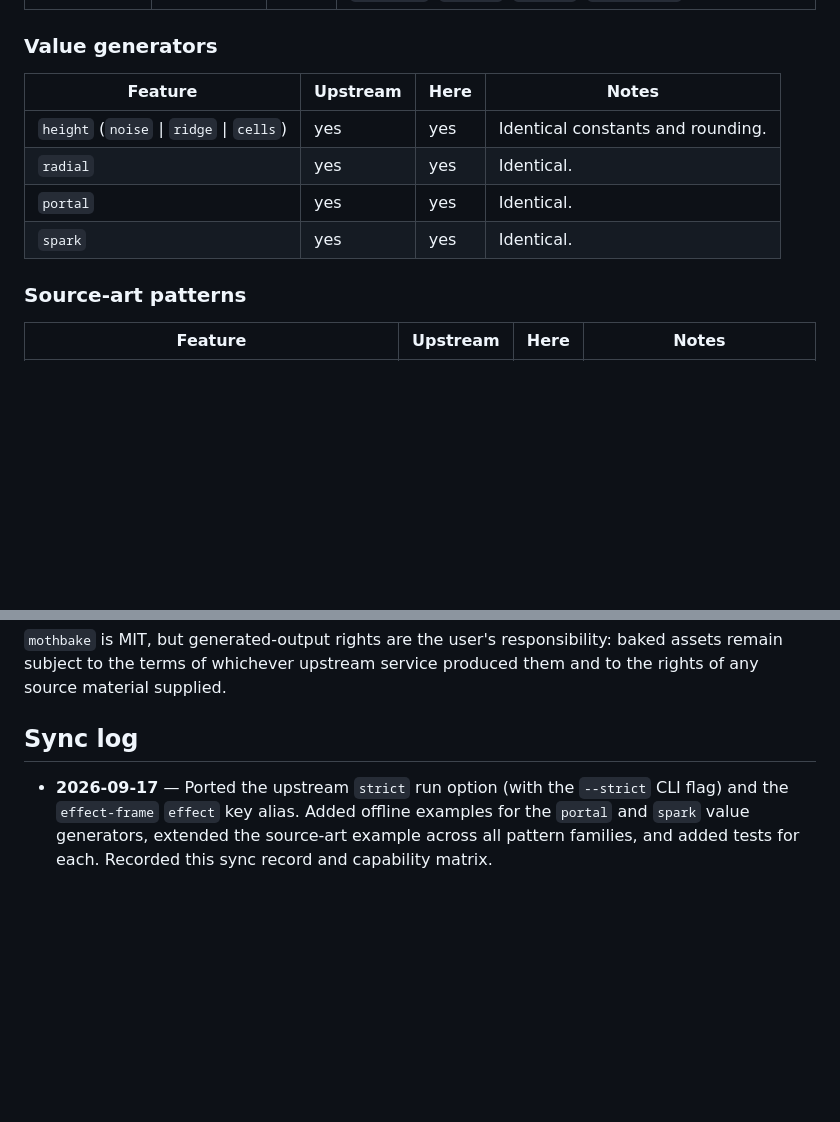
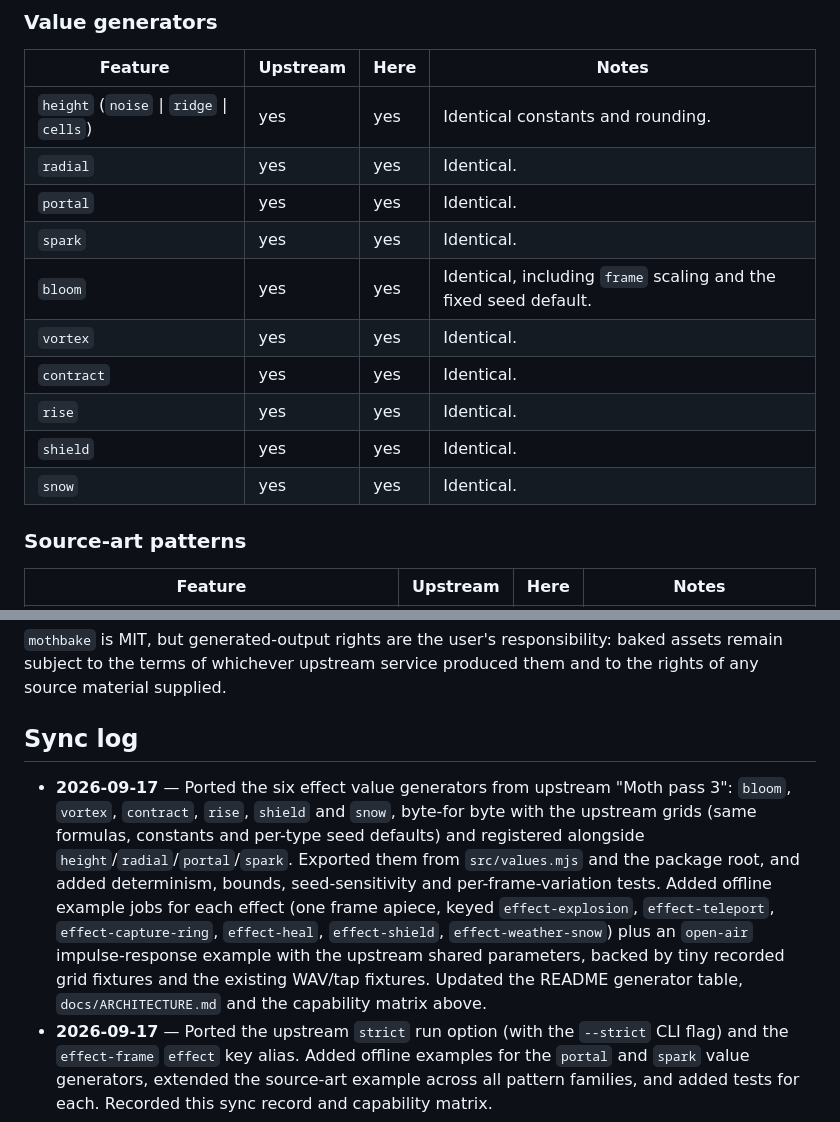
Before and after one commit to mojomast/mothbake, a Markdown page: docs/SYNC.md, 2 parts joined by grey strips. GitHub-like rendering; blank space fills up the shorter version.

```diff
--- a/docs/SYNC.md
+++ b/docs/SYNC.md
@@ -70,6 +70,12 @@ pipeline; "here" is `mothbake`.
 | `radial` | yes | yes | Identical. |
 | `portal` | yes | yes | Identical. |
 | `spark` | yes | yes | Identical. |
+| `bloom` | yes | yes | Identical, including `frame` scaling and the fixed seed default. |
+| `vortex` | yes | yes | Identical. |
+| `contract` | yes | yes | Identical. |
+| `rise` | yes | yes | Identical. |
+| `shield` | yes | yes | Identical. |
+| `snow` | yes | yes | Identical. |
 
 ### Source-art patterns
 
@@ -116,6 +122,18 @@ them and to the rights of any source material supplied.
 
 ## Sync log
 
+- **2026-09-17** — Ported the six effect value generators from upstream "Moth
+  pass 3": `bloom`, `vortex`, `contract`, `rise`, `shield` and `snow`, byte-for
+  byte with the upstream grids (same formulas, constants and per-type seed
+  defaults) and registered alongside `height`/`radial`/`portal`/`spark`.
+  Exported them from `src/values.mjs` and the package root, and added
+  determinism, bounds, seed-sensitivity and per-frame-variation tests. Added
+  offline example jobs for each effect (one frame apiece, keyed
+  `effect-explosion`, `effect-teleport`, `effect-capture-ring`, `effect-heal`,
+  `effect-shield`, `effect-weather-snow`) plus an `open-air` impulse-response
+  example with the upstream shared parameters, backed by tiny recorded grid
+  fixtures and the existing WAV/tap fixtures. Updated the README generator
+  table, `docs/ARCHITECTURE.md` and the capability matrix above.
 - **2026-09-17** — Ported the upstream `strict` run option (with the `--strict`
   CLI flag) and the `effect-frame` `effect` key alias. Added offline examples
   for the `portal` and `spark` value generators, extended the source-art example
```
Also changed, not shown: README.md (+18 -6 lines), docs/ARCHITECTURE.md (+10 -0 lines).
